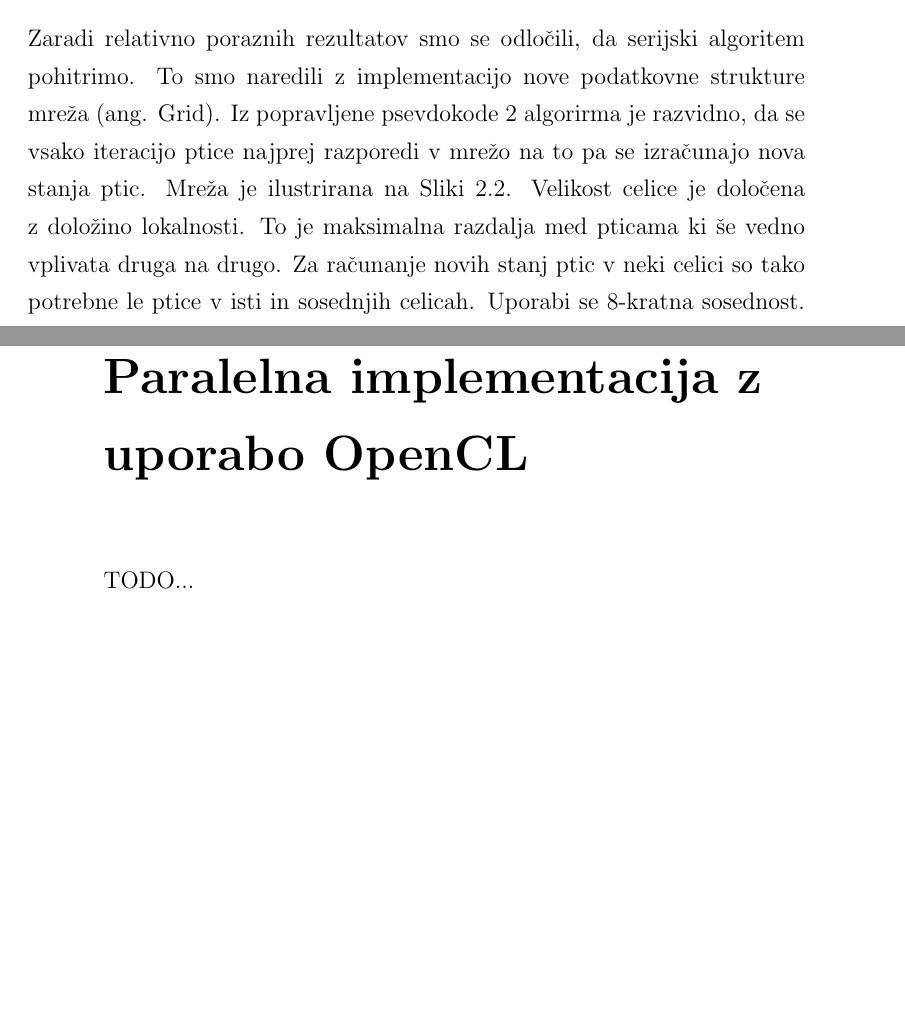
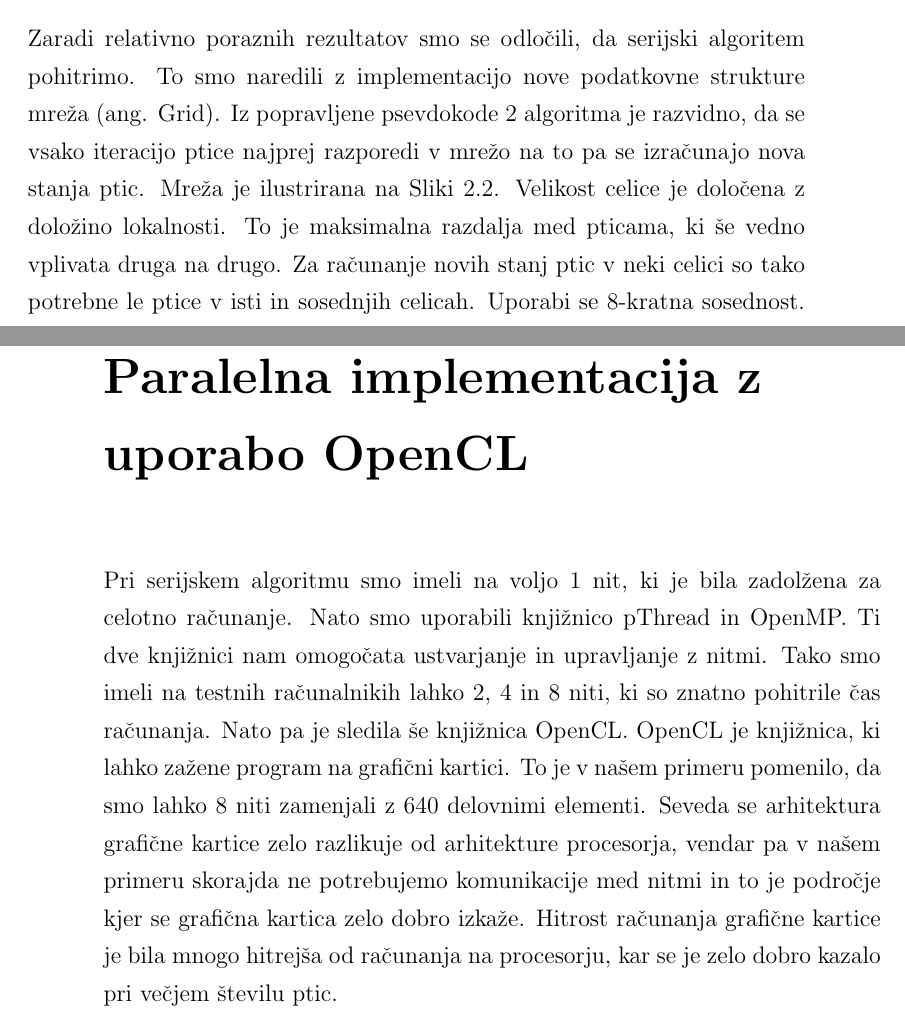
Before and after one commit to lukaprijatelj/flocking_simulation, a LaTeX book (report/vzorec_dip_Seminar.tex): two parts of pages 10 and 17 of 22, joined at a grey line, cut so that both start at the same text, the shorter picture padded with empty space. The pictures show the PDF file report/vzorec_dip_Seminar.pdf that the author committed with the source.

Commit message:
Added OpenCL description text

```diff
--- a/report/vzorec_dip_Seminar.tex
+++ b/report/vzorec_dip_Seminar.tex
@@ -255 +255,2 @@ Vsako iteracijo je potrebno izračunati novo pozicijo za vsako ptico glede na bl
 
+Iz grobe psevdokode \ref{serial_pseudo_code} algoritma je razvidno, da je osnovna serijska implementacija zelo enostavna. Vsako iteracijo se, glede na trenutno stanje, izračuna novo stanje. Novo stanje za vsako ptico se izračuna le glede na lokalne ptice. To so ptice, ki so znotraj določenega radija oddaljenosti od ptice za katero računamo novo stanje. Iskanje lokalnih ptic ima $O(N)$ časovno zahtevnost, kjer je $N$ enak številu vseh ptic v jati. Računanje novega stanje za določeno ptico pa ima časovno zahtevnost enako $O(M)$. Tu je $M$ enak številu lokalnih ptic, ki pa ni nikoli večje od $N$ tako, da je časovna zahtevnost računanja novega stanja za določeno ptico prav tako $O(N)$. Novo stanje pa je potrebno izračunati za vse ptice v jati tako, da je časovna zahtevnost celotnega problema enaka $O(N^2)$.
@@ -292,7 +292,7 @@ Ker rezultat vsake iteracije tudi izrišemo na ekran smo se oločili, da bo glav
 \end{figure}
 
 \section{Implementacija z mrežo}
-Zaradi relativno poraznih rezultatov smo se odločili, da serijski algoritem pohitrimo. To smo naredili z implementacijo nove podatkovne strukture mreža (ang. Grid). Iz popravljene psevdokode \ref{serial_grid_pseudo_code} algorirma je razvidno, da se vsako iteracijo ptice najprej razporedi v mrežo na to pa se izračunajo nova stanja ptic. Mreža je ilustrirana na Sliki~\ref{img:flocking_simulation_grid}. Velikost celice je določena z doložino lokalnosti. To je maksimalna razdalja med pticama ki še vedno vplivata druga na drugo. Za računanje novih stanj ptic v neki celici so tako potrebne le ptice v isti in sosednjih celicah. Uporabi se 8-kratna sosednost. Tako znatno pohitrimo izvajanje algoritma saj ni več potrebno iskati lokalnih ptic.
+Zaradi relativno poraznih rezultatov smo se odločili, da serijski algoritem pohitrimo. To smo naredili z implementacijo nove podatkovne strukture mreža (ang. Grid). Iz popravljene psevdokode \ref{serial_grid_pseudo_code} algoritma je razvidno, da se vsako iteracijo ptice najprej razporedi v mrežo na to pa se izračunajo nova stanja ptic. Mreža je ilustrirana na Sliki~\ref{img:flocking_simulation_grid}. Velikost celice je določena z doložino lokalnosti. To je maksimalna razdalja med pticama, ki še vedno vplivata druga na drugo. Za računanje novih stanj ptic v neki celici so tako potrebne le ptice v isti in sosednjih celicah. Uporabi se 8-kratna sosednost. Tako znatno pohitrimo izvajanje algoritma saj ni več potrebno iskati lokalnih ptic.
 
 Rezultati meritev so tabelirani v Tabela~\ref{tabela_meritev_serijskih_alg}. Algoritem z mrežo je opazno hitrejši. Pri 1000 pticah je algoritem z mrežo skoraj 6 krat hitrejši. Meritve so vizualizirane na Slika~\ref{img:graf_serial_alg}
 
@@ -381,7 +381,7 @@ TODO...
 
 \chapter{Paralelna implementacija z uporabo OpenCL}
 \label{ch4}
-TODO...
+Pri serijskem algoritmu smo imeli na voljo 1 nit, ki je bila zadolžena za celotno računanje. Nato smo uporabili knjižnici pThread in OpenMP. Ti dve knjižnici nam omogočata ustvarjanje in upravljanje z nitmi. Tako smo imeli na testnih računalnikih lahko 2, 4 in 8 niti, ki so znatno pohitrile čas računanja. Nato pa je sledila še knjižnica OpenCL. OpenCL je knjižnica, ki lahko zažene program na grafični kartici. To je v našem primeru pomenilo, da smo lahko 8 niti zamenjali z 640 delovnimi elementi. Seveda se arhitektura grafične kartice zelo razlikuje od arhitekture procesorja, vendar pa v našem primeru skorajda ne potrebujemo komunikacije med nitmi in to je področje kjer se grafična kartica zelo dobro izkaže. Hitrost računanja grafične kartice je bila mnogo hitrejša od računanja na procesorju, kar se je zelo dobro pokazalo pri večjem številu ptic.
 
 \chapter{Paralelna implementacija z uporabo MPI}
 \label{ch5}
```
Also changed, not shown: report/vzorec_dip_Seminar.pdf, report/vzorec_dip_Seminar.tex (9 more changed lines), 3 other files.
